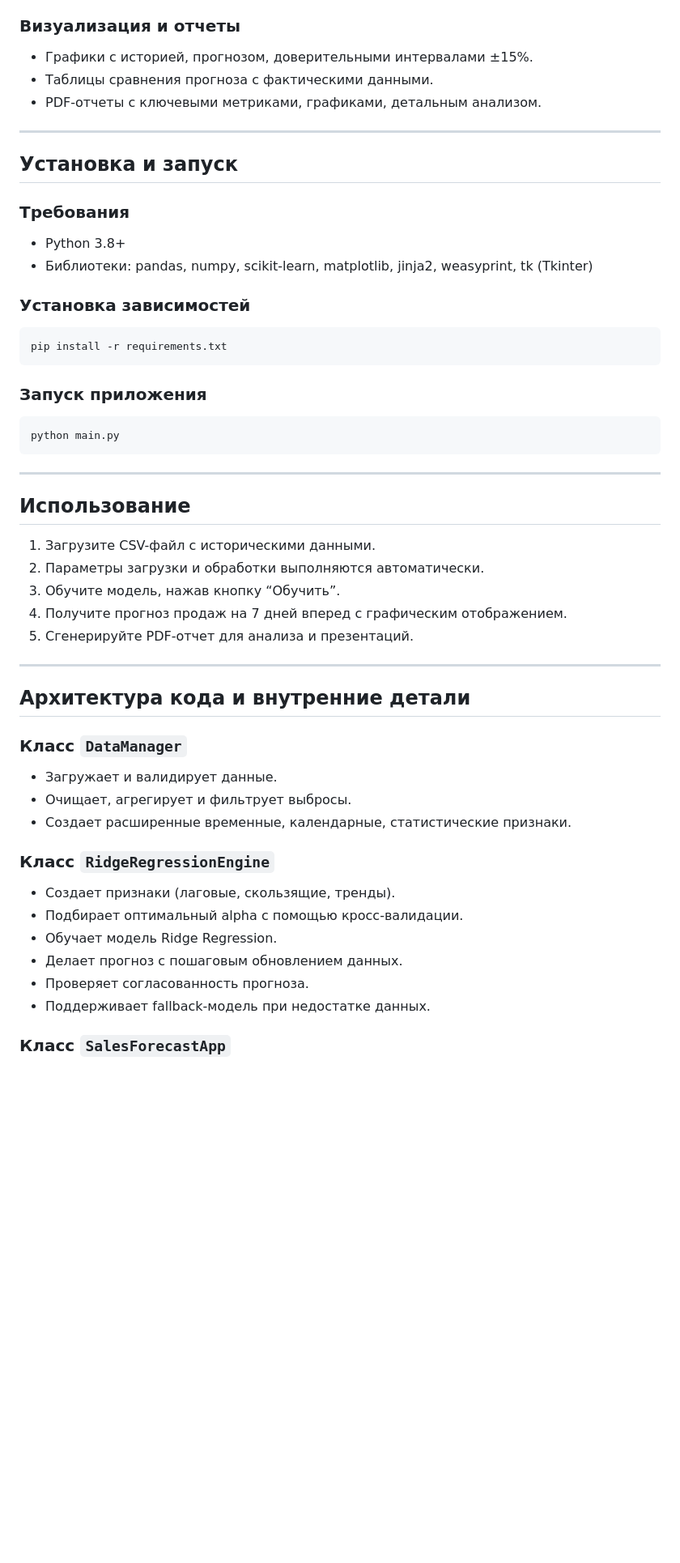
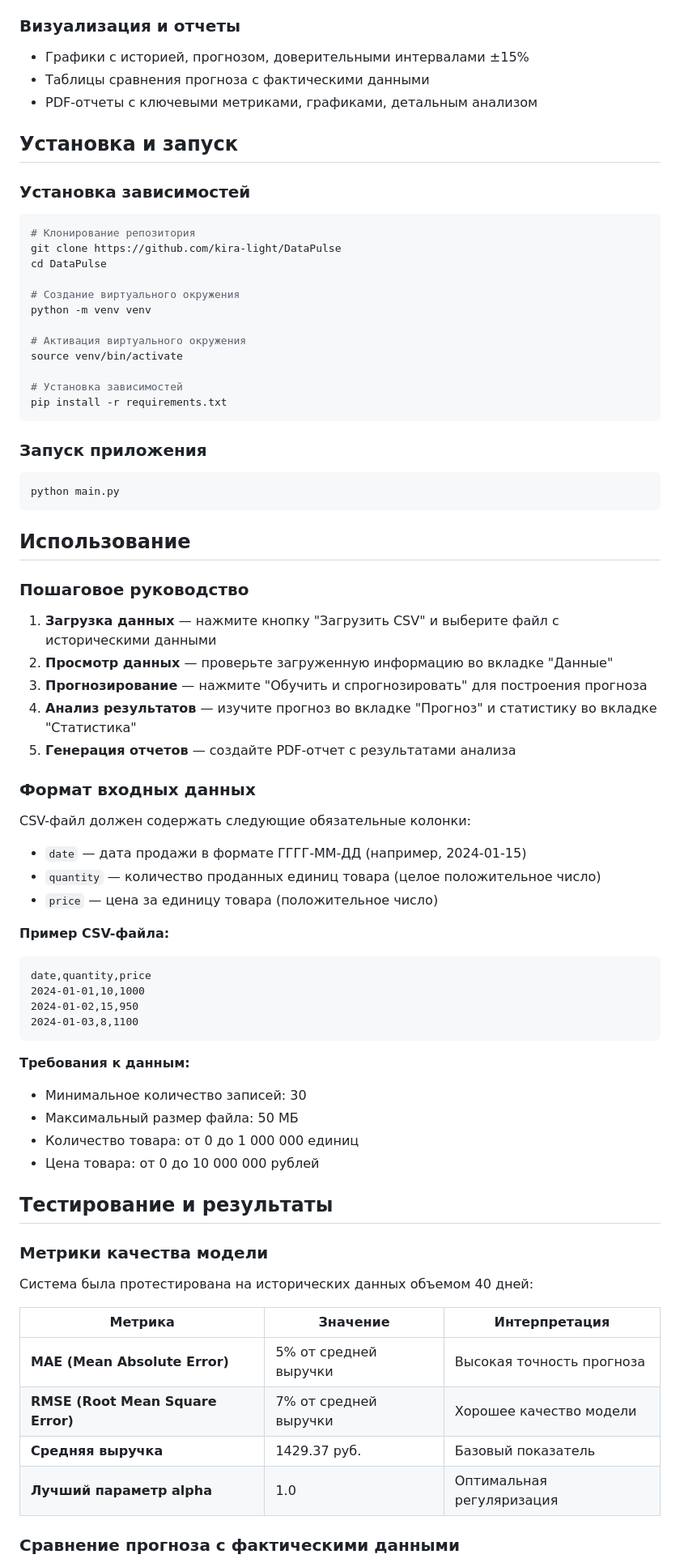
Before and after one commit to kira-Iight/DataPulse, a Markdown page: README.md, the part around the change printed below. Shown: that part at 81% size. Drawn GitHub-style; blank space fills up the shorter version.

````diff
--- a/README.md
+++ b/README.md
@@ -60,22 +88,25 @@ DataPulse помогает бизнесу:
 
 ### Визуализация и отчеты
-
-- Графики с историей, прогнозом, доверительными интервалами ±15%.
-- Таблицы сравнения прогноза с фактическими данными.
-- PDF-отчеты с ключевыми метриками, графиками, детальным анализом.
-
-***
+- Графики с историей, прогнозом, доверительными интервалами ±15%
+- Таблицы сравнения прогноза с фактическими данными
+- PDF-отчеты с ключевыми метриками, графиками, детальным анализом
 
 ## Установка и запуск
-
-### Требования
-
-- Python 3.8+
-- Библиотеки: pandas, numpy, scikit-learn, matplotlib, jinja2, weasyprint, tk (Tkinter)
 
 ### Установка зависимостей
 
 ```bash
+# Клонирование репозитория
+git clone https://github.com/kira-light/DataPulse
+cd DataPulse
+
+# Создание виртуального окружения
+python -m venv venv
+
+# Активация виртуального окружения
+source venv/bin/activate
+
+# Установка зависимостей
 pip install -r requirements.txt
 ```
 
@@ -85,34 +116,46 @@ pip install -r requirements.txt
 python main.py
 ```
 
-***
-
 ## Использование
 
-1. Загрузите CSV-файл с историческими данными.
-2. Параметры загрузки и обработки выполняются автоматически.
-3. Обучите модель, нажав кнопку “Обучить”.
-4. Получите прогноз продаж на 7 дней вперед с графическим отображением.
-5. Сгенерируйте PDF-отчет для анализа и презентаций.
+### Пошаговое руководство
+1. **Загрузка данных** — нажмите кнопку "Загрузить CSV" и выберите файл с историческими данными
+2. **Просмотр данных** — проверьте загруженную информацию во вкладке "Данные"
+3. **Прогнозирование** — нажмите "Обучить и спрогнозировать" для построения прогноза
+4. **Анализ результатов** — изучите прогноз во вкладке "Прогноз" и статистику во вкладке "Статистика"
+5. **Генерация отчетов** — создайте PDF-отчет с результатами анализа
 
-***
+### Формат входных данных
+CSV-файл должен содержать следующие обязательные колонки:
+- `date` — дата продажи в формате ГГГГ-ММ-ДД (например, 2024-01-15)
+- `quantity` — количество проданных единиц товара (целое положительное число)
+- `price` — цена за единицу товара (положительное число)
 
-## Архитектура кода и внутренние детали
+**Пример CSV-файла:**
+```csv
+date,quantity,price
+2024-01-01,10,1000
+2024-01-02,15,950
+2024-01-03,8,1100
+```
 
-### Класс `DataManager`
+**Требования к данным:**
+- Минимальное количество записей: 30
+- Максимальный размер файла: 50 МБ
+- Количество товара: от 0 до 1 000 000 единиц
+- Цена товара: от 0 до 10 000 000 рублей
 
-- Загружает и валидирует данные.
-- Очищает, агрегирует и фильтрует выбросы.
-- Создает расширенные временные, календарные, статистические признаки.
+## Тестирование и результаты
 
-### Класс `RidgeRegressionEngine`
+### Метрики качества модели
+Система была протестирована на исторических данных объемом 40 дней:
 
-- Создает признаки (лаговые, скользящие, тренды).
-- Подбирает оптимальный alpha с помощью кросс-валидации.
-- Обучает модель Ridge Regression.
-- Делает прогноз с пошаговым обновлением данных.
-- Проверяет согласованность прогноза.
-- Поддерживает fallback-модель при недостатке данных.
+| Метрика | Значение | Интерпретация |
+|---------|----------|---------------|
+| **MAE (Mean Absolute Error)** | 5% от средней выручки | Высокая точность прогноза |
+| **RMSE (Root Mean Square Error)** | 7% от средней выручки | Хорошее качество модели |
+| **Средняя выручка** | 1429.37 руб. | Базовый показатель |
+| **Лучший параметр alpha** | 1.0 | Оптимальная регуляризация |
 
-### Класс `SalesForecastApp`
+### Сравнение прогноза с фактическими данными
 
````
Also changed, not shown: other parts of README.md (+120 -97 lines), read.md (added, +189 -0 lines), data/Диаграмма_компоновки.png (added), data/Диаграмма_последовательности.png (added), data/Схема_структурная.png (added), 9 other files.
